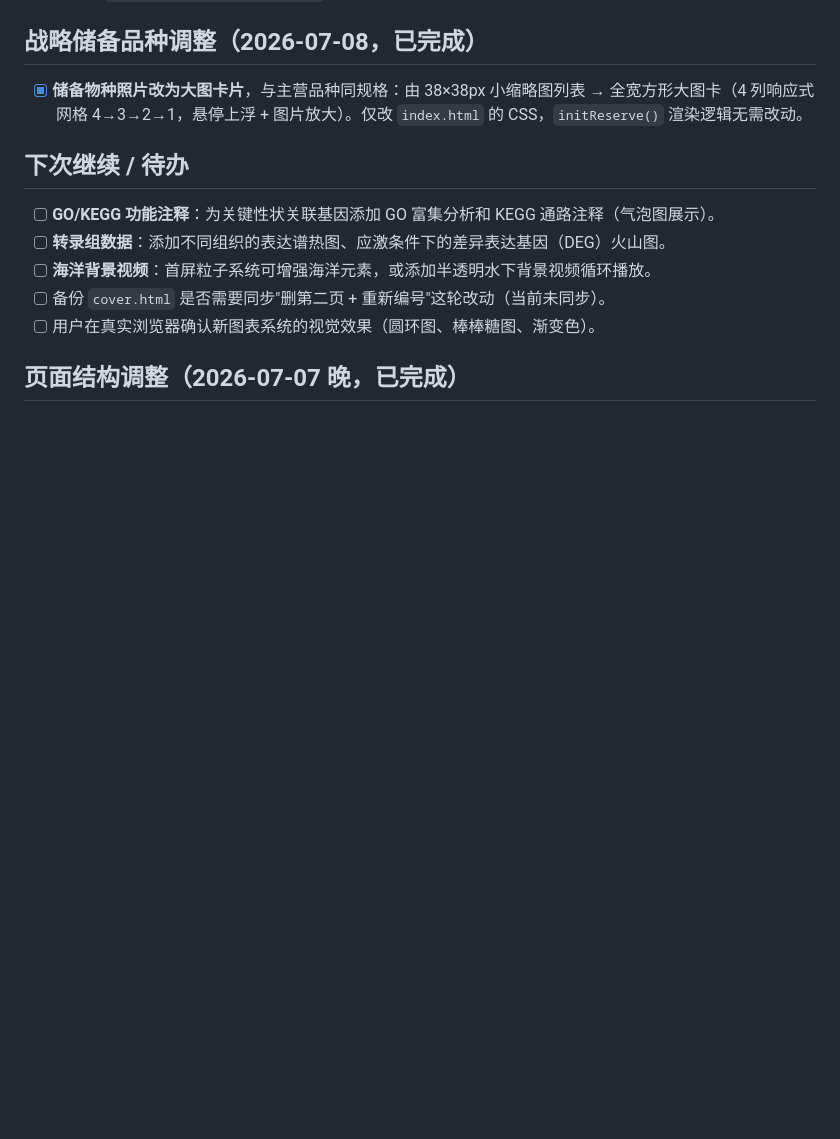
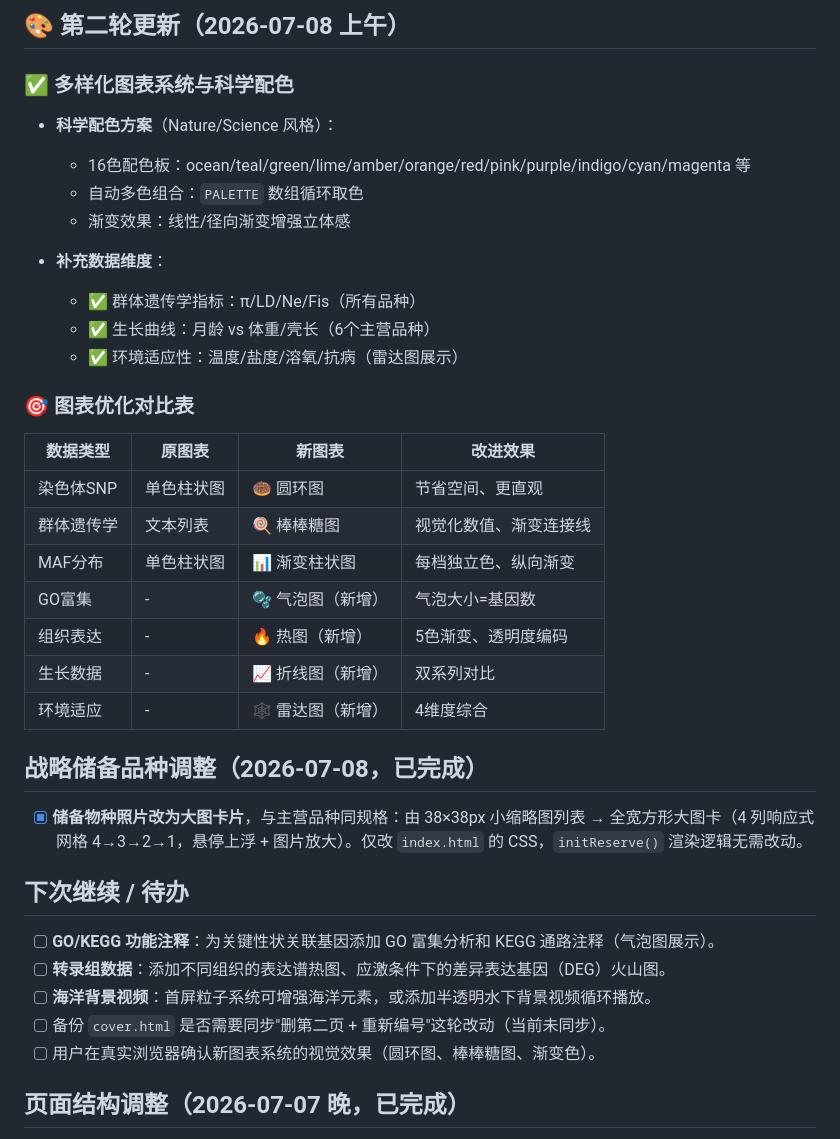
Before and after one commit to Xueshu1/zhangzidao-database, a Markdown page: 项目进度.md, the part around one of its changes. Drawn GitHub-style; blank space fills up the shorter version.

```diff
--- a/项目进度.md
+++ b/项目进度.md
@@ -58,3 +64,26 @@
+## 🎨 第二轮更新（2026-07-08 上午）
+### ✅ 多样化图表系统与科学配色
+- **科学配色方案**（Nature/Science 风格）：
+  - 16色配色板：ocean/teal/green/lime/amber/orange/red/pink/purple/indigo/cyan/magenta 等
+  - 自动多色组合：`PALETTE` 数组循环取色
+  - 渐变效果：线性/径向渐变增强立体感
+
+- **补充数据维度**：
+  - ✅ 群体遗传学指标：π/LD/Ne/Fis（所有品种）
+  - ✅ 生长曲线：月龄 vs 体重/壳长（6个主营品种）
+  - ✅ 环境适应性：温度/盐度/溶氧/抗病（雷达图展示）
+
+### 🎯 图表优化对比表
+
+| 数据类型 | 原图表 | 新图表 | 改进效果 |
+|---------|--------|--------|----------|
+| 染色体SNP | 单色柱状图 | 🍩 圆环图 | 节省空间、更直观 |
+| 群体遗传学 | 文本列表 | 🍭 棒棒糖图 | 视觉化数值、渐变连接线 |
+| MAF分布 | 单色柱状图 | 📊 渐变柱状图 | 每档独立色、纵向渐变 |
+| GO富集 | - | 🫧 气泡图（新增） | 气泡大小=基因数 |
+| 组织表达 | - | 🔥 热图（新增） | 5色渐变、透明度编码 |
+| 生长数据 | - | 📈 折线图（新增） | 双系列对比 |
+| 环境适应 | - | 🕸️ 雷达图（新增） | 4维度综合 |
 
 ## 战略储备品种调整（2026-07-08，已完成）
 - [x] **储备物种照片改为大图卡片**，与主营品种同规格：由 38×38px 小缩略图列表 → 全宽方形大图卡（4 列响应式网格 4→3→2→1，悬停上浮 + 图片放大）。仅改 `index.html` 的 CSS，`initReserve()` 渲染逻辑无需改动。
```
Also changed, not shown: other parts of 项目进度.md (+45 -39 lines).
